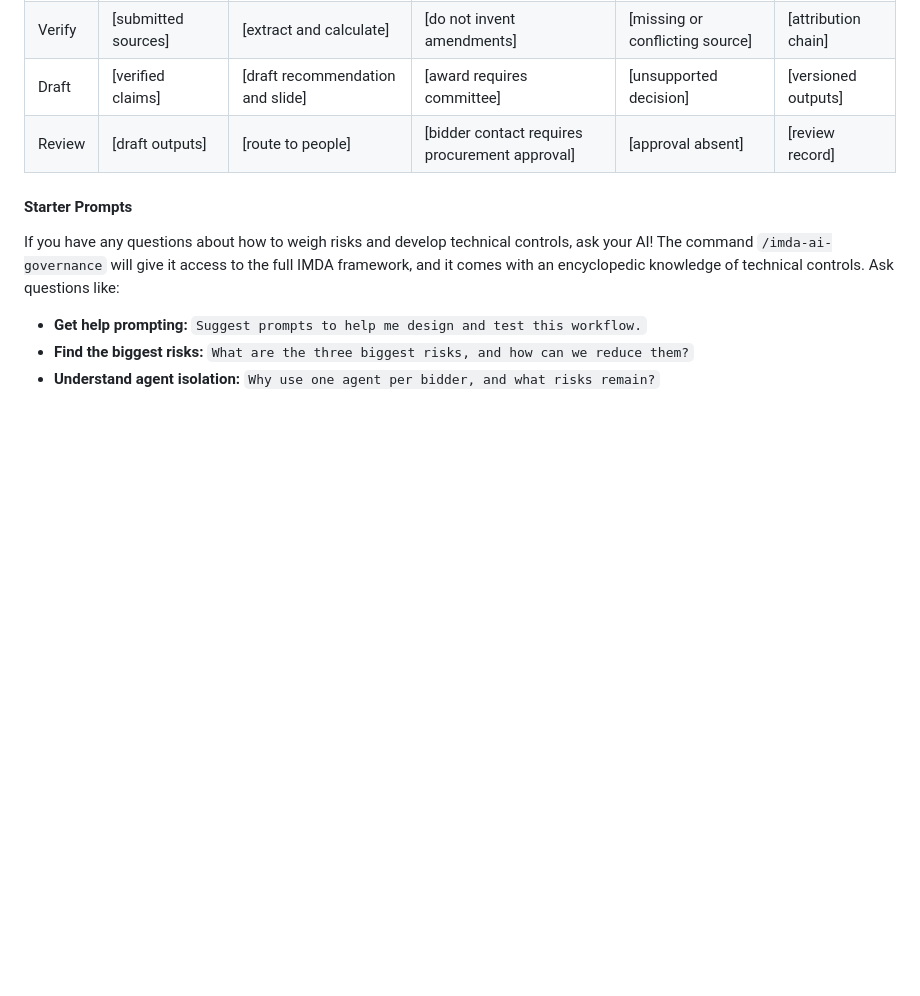
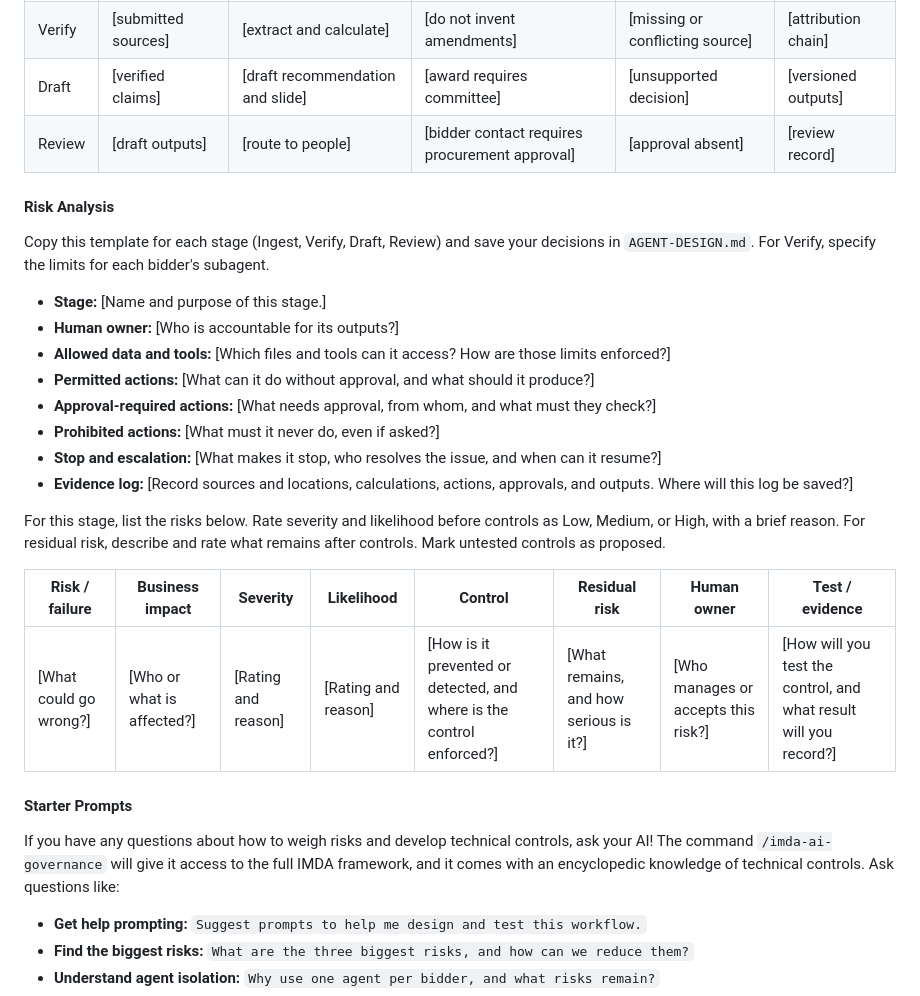
Before and after one commit to gauravmm/ai-for-lr, a Markdown page: README.md, the part around the change. Rendered like a GitHub page; blank space fills up the shorter version.

Commit message:
Add stage-by-stage procurement risk analysis template

```diff
--- a/README.md
+++ b/README.md
@@ -70,6 +70,25 @@ When your design is ready, run the procurement task in the agent chat:
 | Draft | [verified claims] | [draft recommendation and slide] | [award requires committee] | [unsupported decision] | [versioned outputs] |
 | Review | [draft outputs] | [route to people] | [bidder contact requires procurement approval] | [approval absent] | [review record] |
 
+#### Risk Analysis
+
+Copy this template for each stage (Ingest, Verify, Draft, Review) and save your decisions in `AGENT-DESIGN.md`. For Verify, specify the limits for each bidder's subagent.
+
+- **Stage:** [Name and purpose of this stage.]
+- **Human owner:** [Who is accountable for its outputs?]
+- **Allowed data and tools:** [Which files and tools can it access? How are those limits enforced?]
+- **Permitted actions:** [What can it do without approval, and what should it produce?]
+- **Approval-required actions:** [What needs approval, from whom, and what must they check?]
+- **Prohibited actions:** [What must it never do, even if asked?]
+- **Stop and escalation:** [What makes it stop, who resolves the issue, and when can it resume?]
+- **Evidence log:** [Record sources and locations, calculations, actions, approvals, and outputs. Where will this log be saved?]
+
+For this stage, list the risks below. Rate severity and likelihood before controls as Low, Medium, or High, with a brief reason. For residual risk, describe and rate what remains after controls. Mark untested controls as proposed.
+
+| Risk / failure | Business impact | Severity | Likelihood | Control | Residual risk | Human owner | Test / evidence |
+| --- | --- | --- | --- | --- | --- | --- | --- |
+| [What could go wrong?] | [Who or what is affected?] | [Rating and reason] | [Rating and reason] | [How is it prevented or detected, and where is the control enforced?] | [What remains, and how serious is it?] | [Who manages or accepts this risk?] | [How will you test the control, and what result will you record?] |
+
 #### Starter Prompts
 
 If you have any questions about how to weigh risks and develop technical controls, ask your AI! The command `/imda-ai-governance` will give it access to the full IMDA framework, and it comes with an encyclopedic knowledge of technical controls. Ask questions like:
```
